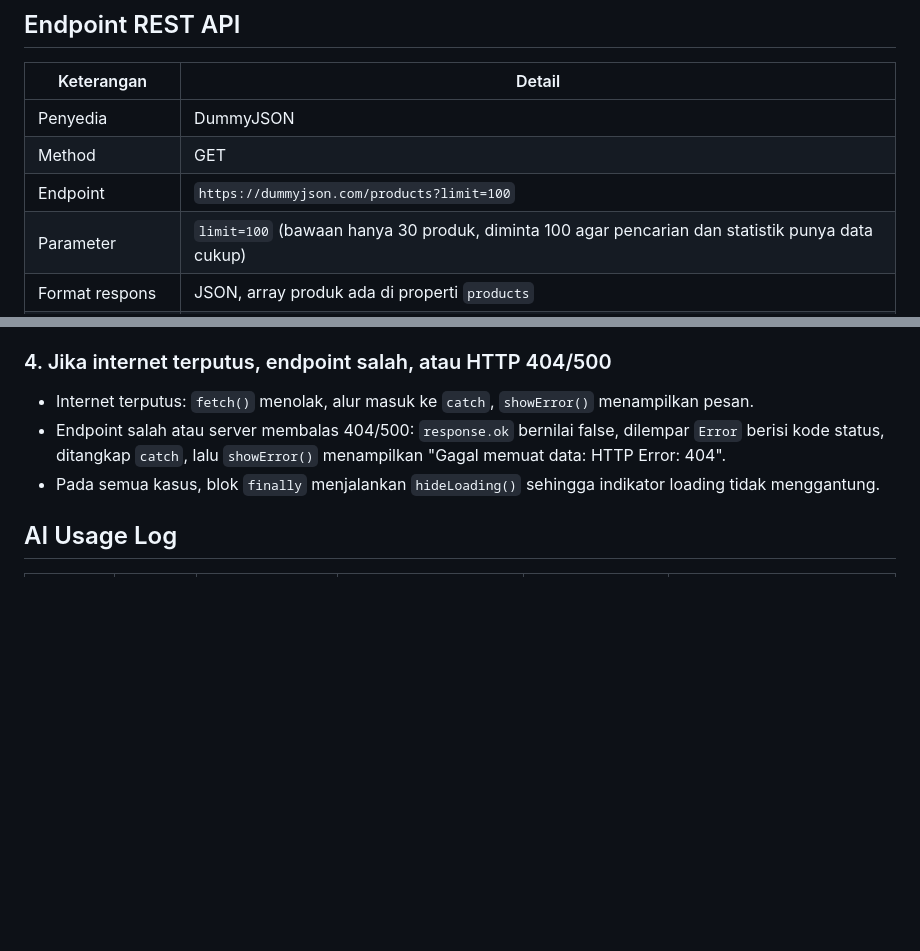
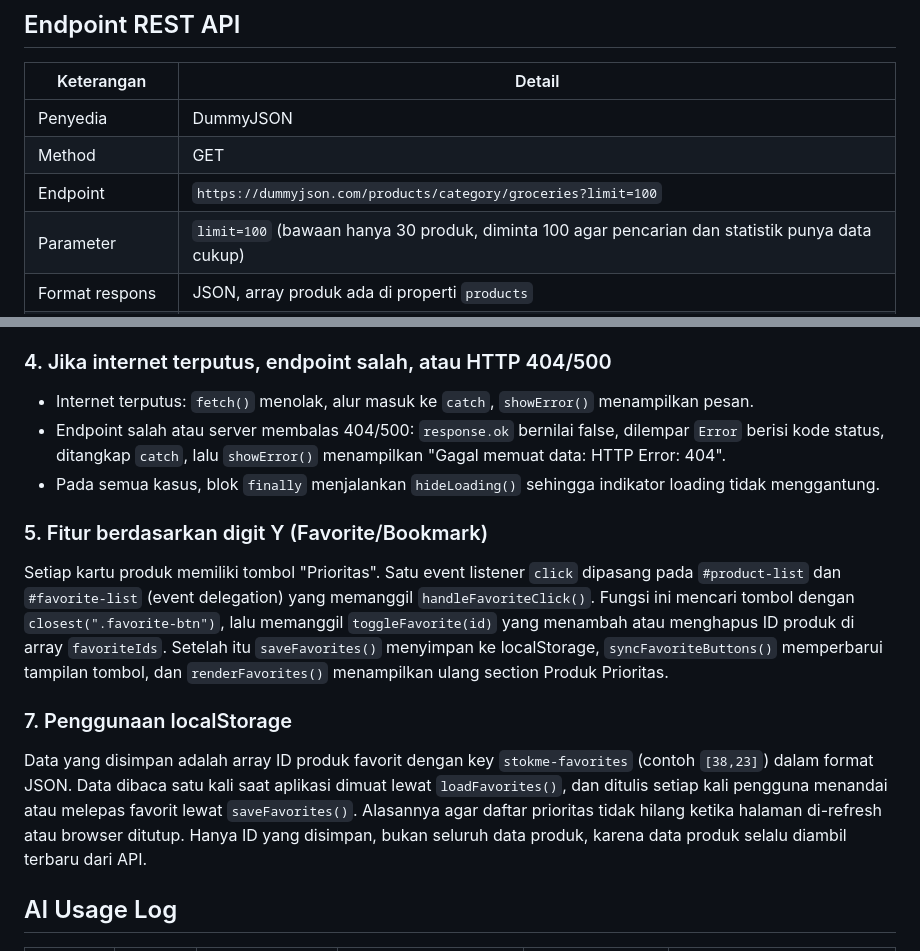
Before and after one commit to zzal18/Pemweb-pts-024, a Markdown page: README.md, 2 parts joined by grey strips. GitHub-like rendering; blank space fills up the shorter version.

Commit message:
document favorites feature and localStorage in README

```diff
--- a/README.md
+++ b/README.md
@@ -73,7 +73,7 @@ NPM berakhir **024**, sehingga **X = 0, Y = 2, Z = 4**.
 |---|---|
 | Penyedia | DummyJSON |
 | Method | GET |
-| Endpoint | `https://dummyjson.com/products?limit=100` |
+| Endpoint | `https://dummyjson.com/products/category/groceries?limit=100` |
 | Parameter | `limit=100` (bawaan hanya 30 produk, diminta 100 agar pencarian dan statistik punya data cukup) |
 | Format respons | JSON, array produk ada di properti `products` |
 | Fungsi pemanggil | `loadData()` di `js/app.js` |
@@ -106,6 +106,22 @@ dan pesan error ditampilkan.
 - Pada semua kasus, blok `finally` menjalankan `hideLoading()` sehingga indikator
   loading tidak menggantung.
 
+### 5. Fitur berdasarkan digit Y (Favorite/Bookmark)
+Setiap kartu produk memiliki tombol "Prioritas". Satu event listener `click` dipasang pada
+`#product-list` dan `#favorite-list` (event delegation) yang memanggil `handleFavoriteClick()`.
+Fungsi ini mencari tombol dengan `closest(".favorite-btn")`, lalu memanggil `toggleFavorite(id)`
+yang menambah atau menghapus ID produk di array `favoriteIds`. Setelah itu `saveFavorites()`
+menyimpan ke localStorage, `syncFavoriteButtons()` memperbarui tampilan tombol, dan
+`renderFavorites()` menampilkan ulang section Produk Prioritas.
+
+### 7. Penggunaan localStorage
+Data yang disimpan adalah array ID produk favorit dengan key `stokme-favorites`
+(contoh `[38,23]`) dalam format JSON. Data dibaca satu kali saat aplikasi dimuat lewat
+`loadFavorites()`, dan ditulis setiap kali pengguna menandai atau melepas favorit lewat
+`saveFavorites()`. Alasannya agar daftar prioritas tidak hilang ketika halaman di-refresh atau
+browser ditutup. Hanya ID yang disimpan, bukan seluruh data produk, karena data produk selalu
+diambil terbaru dari API.
+
 ## AI Usage Log
 
 | Tanggal | AI/Tool | Tujuan | Prompt/Ringkasan | Bagian Digunakan | Verifikasi/Modifikasi |
```
